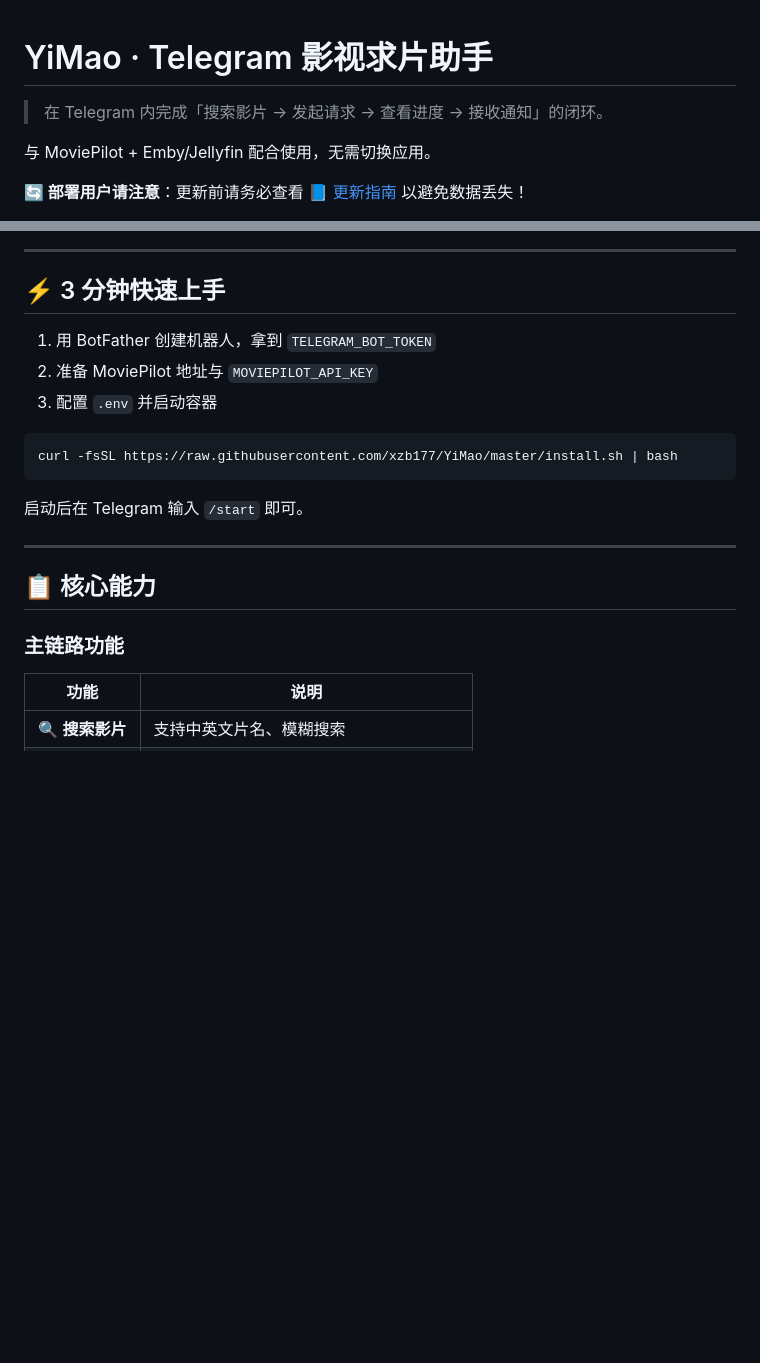
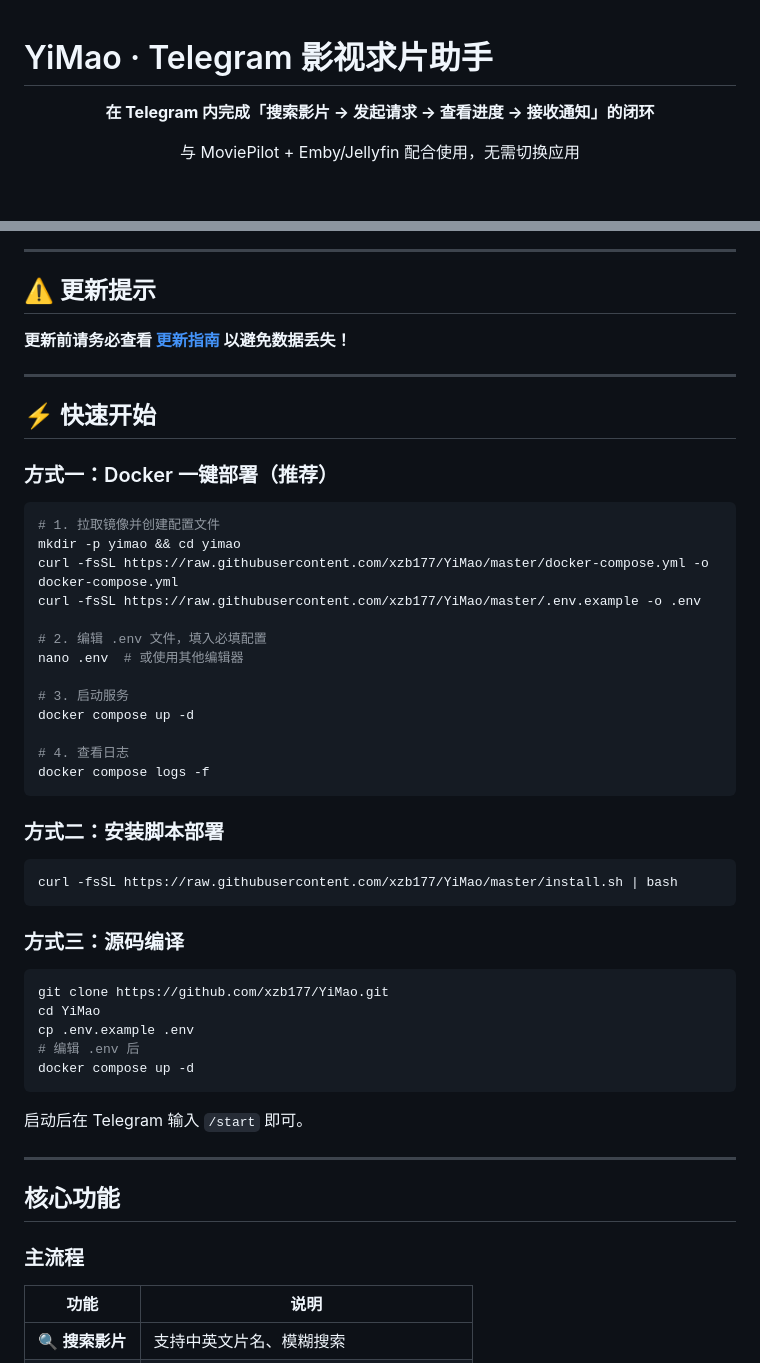
Before and after one commit to xzb177/YiMao, a Markdown page: README.md, 2 parts joined by grey strips. GitHub-like rendering; blank space fills up the shorter version.

````diff
--- a/README.md
+++ b/README.md
@@ -1,10 +1,10 @@
 # YiMao · Telegram 影视求片助手
 
-> 在 Telegram 内完成「搜索影片 → 发起请求 → 查看进度 → 接收通知」的闭环。
+<div align="center">
 
-与 MoviePilot + Emby/Jellyfin 配合使用，无需切换应用。
+**在 Telegram 内完成「搜索影片 → 发起请求 → 查看进度 → 接收通知」的闭环**
 
-**🔄 部署用户请注意**：更新前请务必查看 [📘 更新指南](UPDATE.md) 以避免数据丢失！
+与 MoviePilot + Emby/Jellyfin 配合使用，无需切换应用
 
 [![Go Version](https://img.shields.io/badge/Go-1.23+-00ADD8?logo=go)](https://golang.org)
 [![Docker](https://img.shields.io/badge/Docker-Ready-2496ED?logo=docker)](https://www.docker.com)
@@ -16,23 +18,55 @@
 
 ---
 
-## ⚡ 3 分钟快速上手
+## ⚠️ 更新提示
 
-1. 用 BotFather 创建机器人，拿到 `TELEGRAM_BOT_TOKEN`
-2. 准备 MoviePilot 地址与 `MOVIEPILOT_API_KEY`
-3. 配置 `.env` 并启动容器
+**更新前请务必查看 [更新指南](UPDATE.md) 以避免数据丢失！**
+
+---
+
+## ⚡ 快速开始
+
+### 方式一：Docker 一键部署（推荐）
+
+```bash
+# 1. 拉取镜像并创建配置文件
+mkdir -p yimao && cd yimao
+curl -fsSL https://raw.githubusercontent.com/xzb177/YiMao/master/docker-compose.yml -o docker-compose.yml
+curl -fsSL https://raw.githubusercontent.com/xzb177/YiMao/master/.env.example -o .env
+
+# 2. 编辑 .env 文件，填入必填配置
+nano .env  # 或使用其他编辑器
+
+# 3. 启动服务
+docker compose up -d
+
+# 4. 查看日志
+docker compose logs -f
+```
+
+### 方式二：安装脚本部署
 
 ```bash
 curl -fsSL https://raw.githubusercontent.com/xzb177/YiMao/master/install.sh | bash
+```
+
+### 方式三：源码编译
+
+```bash
+git clone https://github.com/xzb177/YiMao.git
+cd YiMao
+cp .env.example .env
+# 编辑 .env 后
+docker compose up -d
 ```
 
 启动后在 Telegram 输入 `/start` 即可。
 
 ---
 
-## 📋 核心能力
+## 核心功能
 
-### 主链路功能
+### 主流程
 
 | 功能 | 说明 |
 |------|------|
````
Also changed, not shown: other parts of README.md (+85 -92 lines), ai.md (+26 -0 lines).
